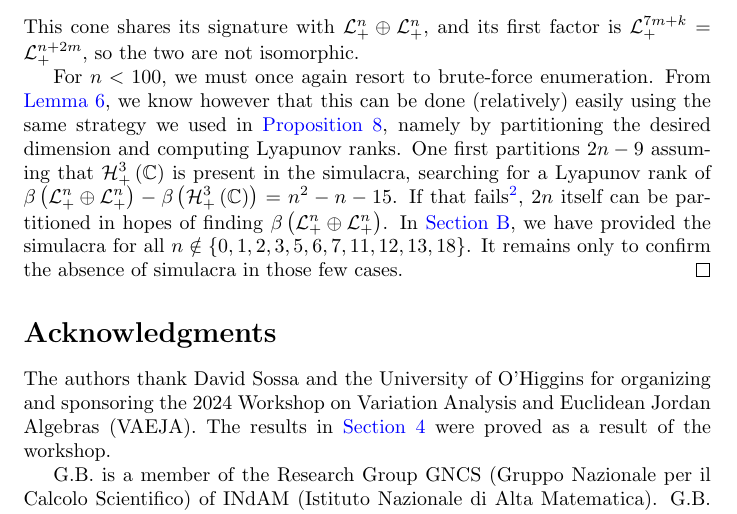
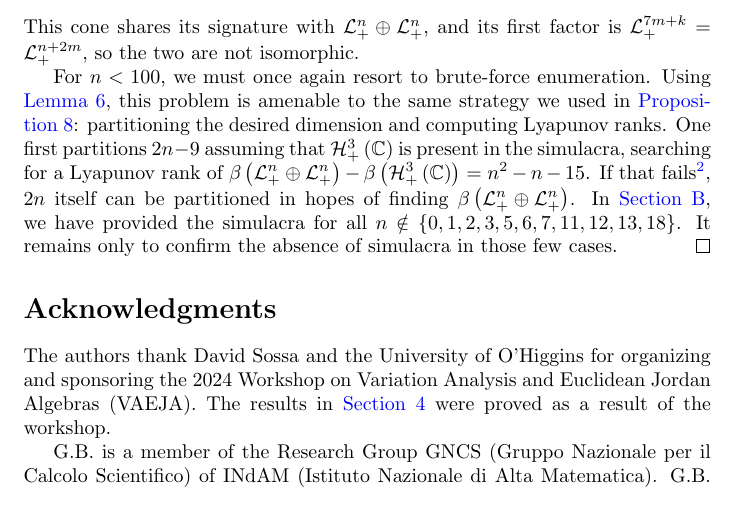
Before and after one commit to orlitzky/the_uniqueness_of_lyapunov_rank_among_symmetric_cones, a LaTeX paper (the_uniqueness_of_lyapunov_rank_among_symmetric_cones.tex): part of page 16 of 19, cut so that both start at the same text. Compiled offline with pdfLaTeX.

Commit message:
Minor wording changes in the proof of Proposition 10

```diff
--- a/the_uniqueness_of_lyapunov_rank_among_symmetric_cones.tex
+++ b/the_uniqueness_of_lyapunov_rank_among_symmetric_cones.tex
@@ -1364,13 +1364,12 @@
         isomorphic.
 
         For $n < 100$, we must once again resort to brute-force
-        enumeration. From \cref{lem:Ln-squared is easy to brute
-          force}, we know however that this can be done (relatively)
-        easily using the same strategy we used in \cref{prop:simulacra
-          of HC(3)+L(n)}, namely by partitioning the desired dimension
-        and computing Lyapunov ranks. One first partitions $2n-9$
-        assuming that $\Hnplus[3]\of{\Cn[1]}$ is present in the
-        simulacra, searching for a Lyapunov rank of
+        enumeration. Using \cref{lem:Ln-squared is easy to brute
+          force}, this problem is amenable to the same strategy we
+        used in \cref{prop:simulacra of HC(3)+L(n)}: partitioning the
+        desired dimension and computing Lyapunov ranks. One first
+        partitions $2n-9$ assuming that $\Hnplus[3]\of{\Cn[1]}$ is
+        present in the simulacra, searching for a Lyapunov rank of
         $\lyapunovrank{\directsum{\Lnplus}{\Lnplus}} -
         \lyapunovrank{\Hnplus[3]\of{\Cn[1]}} = n^{2} - n - 15$. If
         that fails\footnote{Partitioning $2n-9$ is a subproblem of
```
